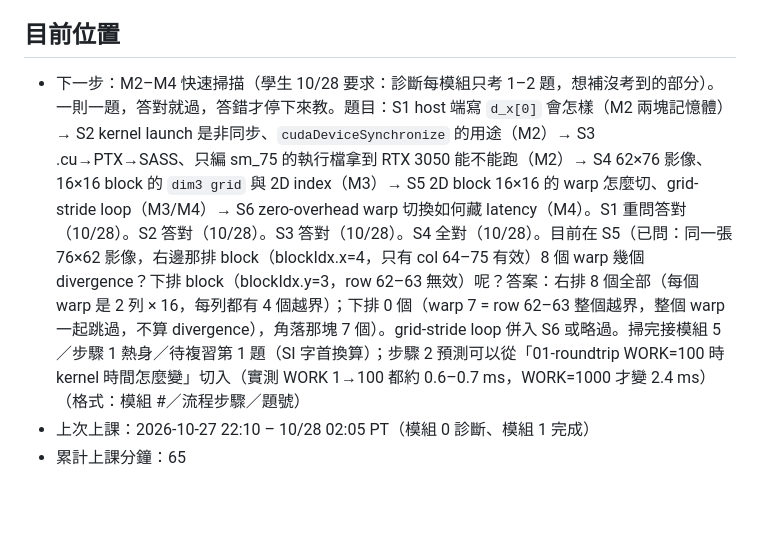
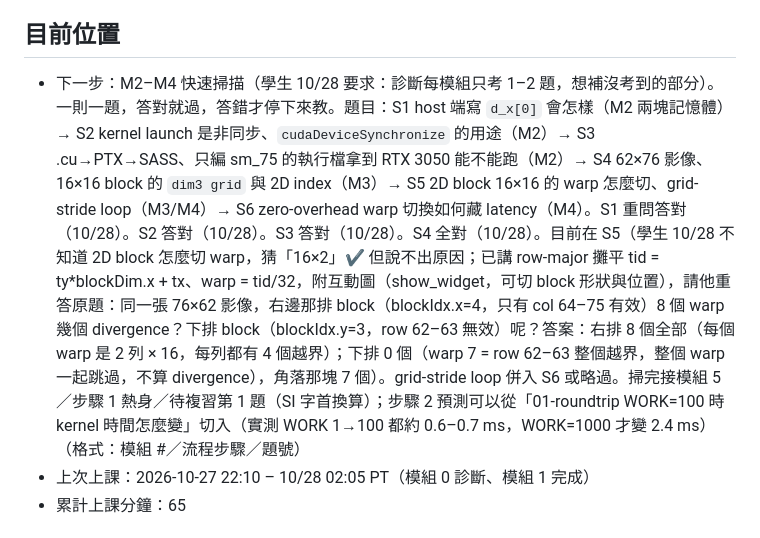
Before and after one commit to mileschintw/fall-2026, a Markdown page: learn/gpu/progress.md, the part around the change. GitHub-like rendering; blank space fills up the shorter version.

Commit message:
GPU 學習 10/28 14:25 PT: 掃描 S5 講 2D block 攤平切 warp，附互動圖，重答中
Co-Authored-By: Claude Opus 5.5 <noreply@anthropic.com>

```diff
--- a/learn/gpu/progress.md
+++ b/learn/gpu/progress.md
@@ -3,7 +3,7 @@
 > 每次上課結束更新。時間用 Pacific。掌握程度：⬜ 未學、🟨 看過但不穩、🟩 能自己解釋並做對題目。
 
 ## 目前位置
-- 下一步：M2–M4 快速掃描（學生 10/28 要求：診斷每模組只考 1–2 題，想補沒考到的部分）。一則一題，答對就過，答錯才停下來教。題目：S1 host 端寫 `d_x[0]` 會怎樣（M2 兩塊記憶體）→ S2 kernel launch 是非同步、`cudaDeviceSynchronize` 的用途（M2）→ S3 .cu→PTX→SASS、只編 sm_75 的執行檔拿到 RTX 3050 能不能跑（M2）→ S4 62×76 影像、16×16 block 的 `dim3 grid` 與 2D index（M3）→ S5 2D block 16×16 的 warp 怎麼切、grid-stride loop（M3/M4）→ S6 zero-overhead warp 切換如何藏 latency（M4）。S1 重問答對（10/28）。S2 答對（10/28）。S3 答對（10/28）。S4 全對（10/28）。目前在 S5（已問：同一張 76×62 影像，右邊那排 block（blockIdx.x=4，只有 col 64–75 有效）8 個 warp 幾個 divergence？下排 block（blockIdx.y=3，row 62–63 無效）呢？答案：右排 8 個全部（每個 warp 是 2 列 × 16，每列都有 4 個越界）；下排 0 個（warp 7 = row 62–63 整個越界，整個 warp 一起跳過，不算 divergence），角落那塊 7 個）。grid-stride loop 併入 S6 或略過。掃完接模組 5／步驟 1 熱身／待複習第 1 題（SI 字首換算）；步驟 2 預測可以從「01-roundtrip WORK=100 時 kernel 時間怎麼變」切入（實測 WORK 1→100 都約 0.6–0.7 ms，WORK=1000 才變 2.4 ms）（格式：模組 #／流程步驟／題號）
+- 下一步：M2–M4 快速掃描（學生 10/28 要求：診斷每模組只考 1–2 題，想補沒考到的部分）。一則一題，答對就過，答錯才停下來教。題目：S1 host 端寫 `d_x[0]` 會怎樣（M2 兩塊記憶體）→ S2 kernel launch 是非同步、`cudaDeviceSynchronize` 的用途（M2）→ S3 .cu→PTX→SASS、只編 sm_75 的執行檔拿到 RTX 3050 能不能跑（M2）→ S4 62×76 影像、16×16 block 的 `dim3 grid` 與 2D index（M3）→ S5 2D block 16×16 的 warp 怎麼切、grid-stride loop（M3/M4）→ S6 zero-overhead warp 切換如何藏 latency（M4）。S1 重問答對（10/28）。S2 答對（10/28）。S3 答對（10/28）。S4 全對（10/28）。目前在 S5（學生 10/28 不知道 2D block 怎麼切 warp，猜「16×2」✔ 但說不出原因；已講 row-major 攤平 tid = ty*blockDim.x + tx、warp = tid/32，附互動圖（show_widget，可切 block 形狀與位置），請他重答原題：同一張 76×62 影像，右邊那排 block（blockIdx.x=4，只有 col 64–75 有效）8 個 warp 幾個 divergence？下排 block（blockIdx.y=3，row 62–63 無效）呢？答案：右排 8 個全部（每個 warp 是 2 列 × 16，每列都有 4 個越界）；下排 0 個（warp 7 = row 62–63 整個越界，整個 warp 一起跳過，不算 divergence），角落那塊 7 個）。grid-stride loop 併入 S6 或略過。掃完接模組 5／步驟 1 熱身／待複習第 1 題（SI 字首換算）；步驟 2 預測可以從「01-roundtrip WORK=100 時 kernel 時間怎麼變」切入（實測 WORK 1→100 都約 0.6–0.7 ms，WORK=1000 才變 2.4 ms）（格式：模組 #／流程步驟／題號）
 - 上次上課：2026-10-27 22:10 – 10/28 02:05 PT（模組 0 診斷、模組 1 完成）
 - 累計上課分鐘：65
 
```
